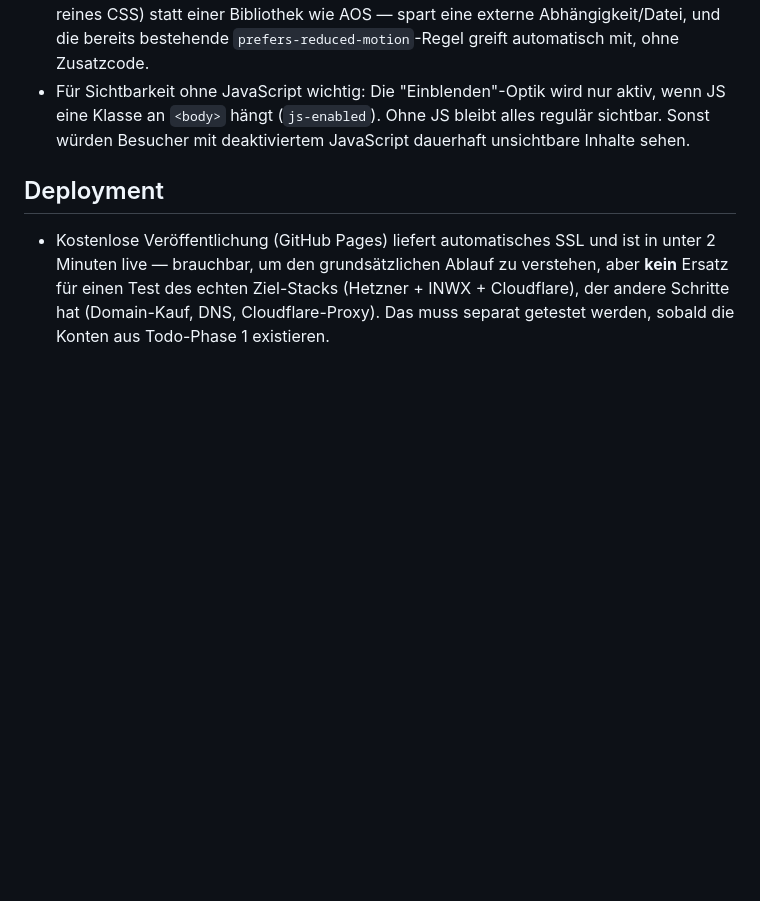
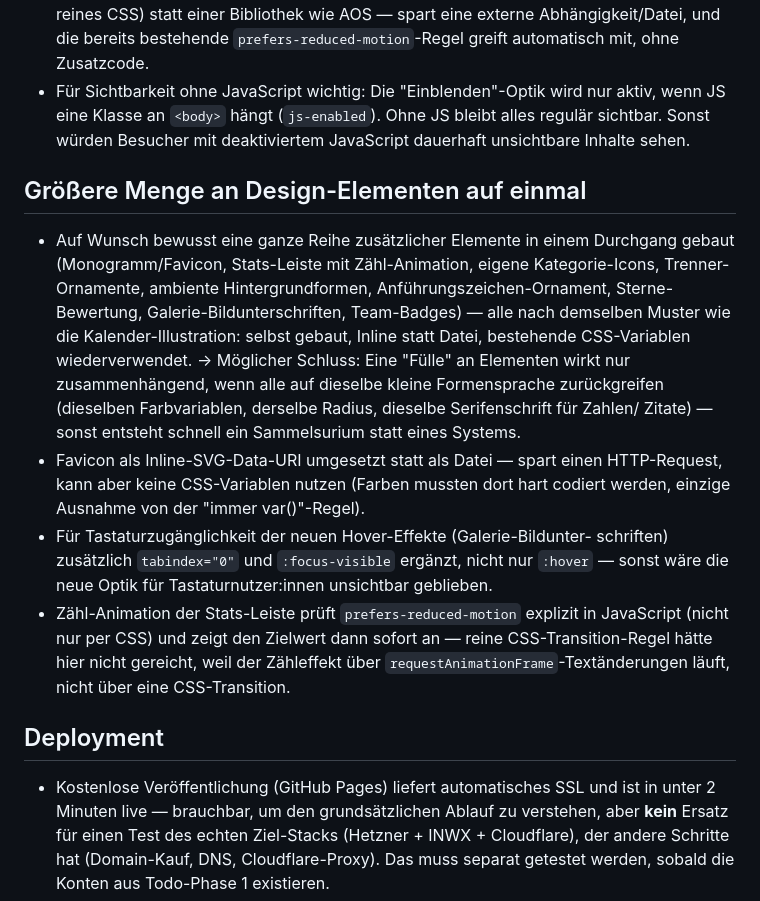
Before and after one commit to DandyLion22/website-builder-mas, a Markdown page: prototyp/erkenntnisse.md, the part around the change. GitHub-like rendering; blank space fills up the shorter version.

Commit message:
Erkenntnisse zur größeren Design-Element-Runde ergänzen
Co-Authored-By: Claude Sonnet 5 <noreply@anthropic.com>

```diff
--- a/prototyp/erkenntnisse.md
+++ b/prototyp/erkenntnisse.md
@@ -69,6 +69,32 @@ Repo: `DandyLion22/website-builder-mas`
   JS bleibt alles regulär sichtbar. Sonst würden Besucher mit
   deaktiviertem JavaScript dauerhaft unsichtbare Inhalte sehen.
 
+## Größere Menge an Design-Elementen auf einmal
+
+- Auf Wunsch bewusst eine ganze Reihe zusätzlicher Elemente in einem
+  Durchgang gebaut (Monogramm/Favicon, Stats-Leiste mit Zähl-Animation,
+  eigene Kategorie-Icons, Trenner-Ornamente, ambiente Hintergrundformen,
+  Anführungszeichen-Ornament, Sterne-Bewertung, Galerie-Bildunterschriften,
+  Team-Badges) — alle nach demselben Muster wie die Kalender-Illustration:
+  selbst gebaut, Inline statt Datei, bestehende CSS-Variablen
+  wiederverwendet.
+  → Möglicher Schluss: Eine "Fülle" an Elementen wirkt nur zusammenhängend,
+  wenn alle auf dieselbe kleine Formensprache zurückgreifen (dieselben
+  Farbvariablen, derselbe Radius, dieselbe Serifenschrift für Zahlen/
+  Zitate) — sonst entsteht schnell ein Sammelsurium statt eines Systems.
+- Favicon als Inline-SVG-Data-URI umgesetzt statt als Datei — spart einen
+  HTTP-Request, kann aber keine CSS-Variablen nutzen (Farben mussten dort
+  hart codiert werden, einzige Ausnahme von der "immer var()"-Regel).
+- Für Tastaturzugänglichkeit der neuen Hover-Effekte (Galerie-Bildunter-
+  schriften) zusätzlich `tabindex="0"` und `:focus-visible` ergänzt, nicht
+  nur `:hover` — sonst wäre die neue Optik für Tastaturnutzer:innen
+  unsichtbar geblieben.
+- Zähl-Animation der Stats-Leiste prüft `prefers-reduced-motion` explizit
+  in JavaScript (nicht nur per CSS) und zeigt den Zielwert dann sofort an
+  — reine CSS-Transition-Regel hätte hier nicht gereicht, weil der
+  Zähleffekt über `requestAnimationFrame`-Textänderungen läuft, nicht über
+  eine CSS-Transition.
+
 ## Deployment
 
 - Kostenlose Veröffentlichung (GitHub Pages) liefert automatisches SSL
```
